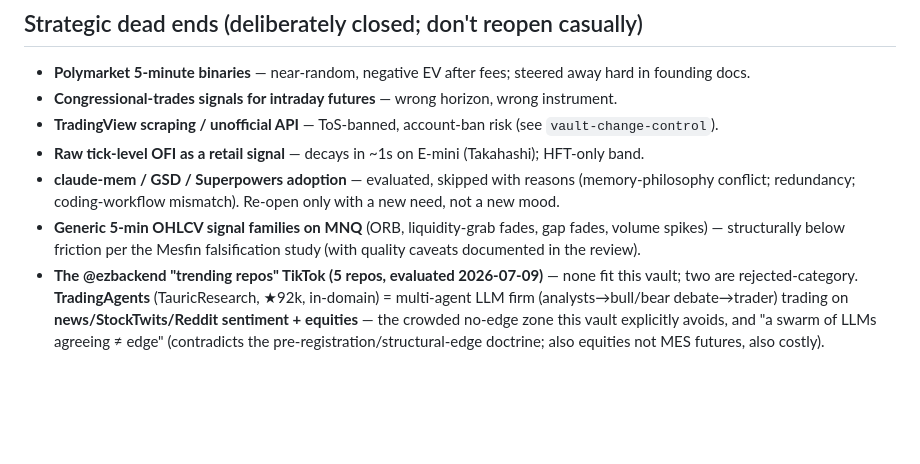
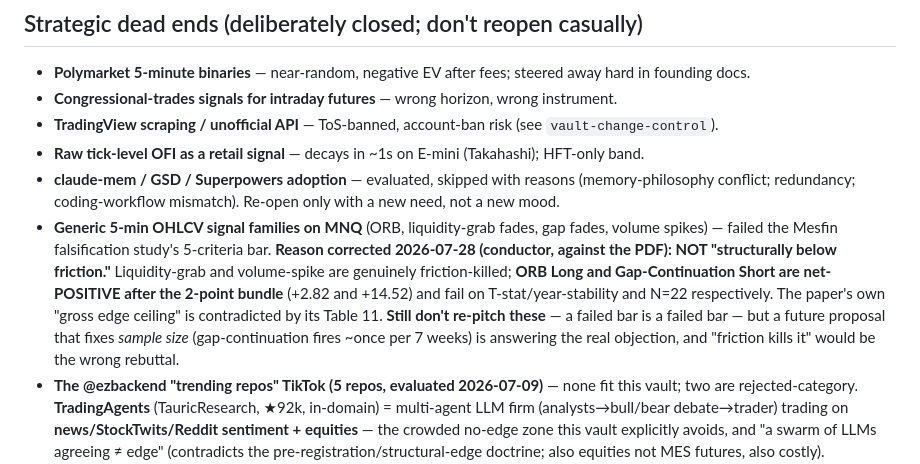
Before and after one commit to TraceBrown/popperwick, a Markdown page: skills/vault-failure-archaeology/SKILL.md, the part around the change. Drawn GitHub-style; blank space fills up the shorter version.

Commit message:
2026-07-28: 1 file changed — skills/vault-failure-archaeology/SKILL.md
Public-history rewrite: the original commit also changed files outside this repository, so its message was not carried.

```diff
--- a/skills/vault-failure-archaeology/SKILL.md
+++ b/skills/vault-failure-archaeology/SKILL.md
@@ -58,7 +58,7 @@ Settled battles. Check here before spending tokens re-deriving any of these. For
 - **TradingView scraping / unofficial API** — ToS-banned, account-ban risk (see `vault-change-control`).
 - **Raw tick-level OFI as a retail signal** — decays in ~1s on E-mini (Takahashi); HFT-only band.
 - **claude-mem / GSD / Superpowers adoption** — evaluated, skipped with reasons (memory-philosophy conflict; redundancy; coding-workflow mismatch). Re-open only with a new need, not a new mood.
-- **Generic 5-min OHLCV signal families on MNQ** (ORB, liquidity-grab fades, gap fades, volume spikes) — structurally below friction per the Mesfin falsification study (with quality caveats documented in the review).
+- **Generic 5-min OHLCV signal families on MNQ** (ORB, liquidity-grab fades, gap fades, volume spikes) — failed the Mesfin falsification study's 5-criteria bar. **Reason corrected 2026-07-28 (conductor, against the PDF): NOT "structurally below friction."** Liquidity-grab and volume-spike are genuinely friction-killed; **ORB Long and Gap-Continuation Short are net-POSITIVE after the 2-point bundle** (+2.82 and +14.52) and fail on T-stat/year-stability and N=22 respectively. The paper's own "gross edge ceiling" is contradicted by its Table 11. **Still don't re-pitch these** — a failed bar is a failed bar — but a future proposal that fixes *sample size* (gap-continuation fires ~once per 7 weeks) is answering the real objection, and "friction kills it" would be the wrong rebuttal.
 - **The @ezbackend "trending repos" TikTok (5 repos, evaluated 2026-07-09)** — none fit this vault; two are rejected-category. **TradingAgents** (TauricResearch, ★92k, in-domain) = multi-agent LLM firm (analysts→bull/bear debate→trader) trading on **news/StockTwits/Reddit sentiment + equities** — the crowded no-edge zone this vault explicitly avoids, and "a swarm of LLMs agreeing ≠ edge" (contradicts the pre-registration/structural-edge doctrine; also equities not MES futures, also costly). Impressive, still SKIP; don't re-pitch. **CloakBrowser** (★28k, "stealth Chromium that passes every bot-detection test") = anti-detection scraper — the EXACT dead-end category (see TradingView and sports-site declines); **hard DECLINE**. **ruflo** (ruvnet, ★64k) = agent-swarm meta-harness = the multi-orchestrator complexity rejected twice (F17/ECC-Hermes); SKIP. **Maigret** (★35k, OSINT username→dossier) = people-surveillance, no vault fit; SKIP. **opensre** (★8k, AI SRE agents) = production-incident tooling, wrong domain (vault runs no prod infra); SKIP.
 - **London Strategic Edge as a free CME-futures / Databento alternative** — TESTED 2026-07-09 with a live-key catalog probe (`Sources/LSE/test_lse_viability.py`): its entire futures universe is **Eurex/European (54 instruments, 0 CME)** — no MES/ES/NQ exist there, and even Eurex depth is ~1yr. LSE is a fine free source for US stocks/FX/crypto/options/macro, but **not futures**. Databento stays pinned for Rules 003/004; don't re-pitch LSE as the futures data layer. Full write-up: [[Sources/LSE/Reference]].
 
```
